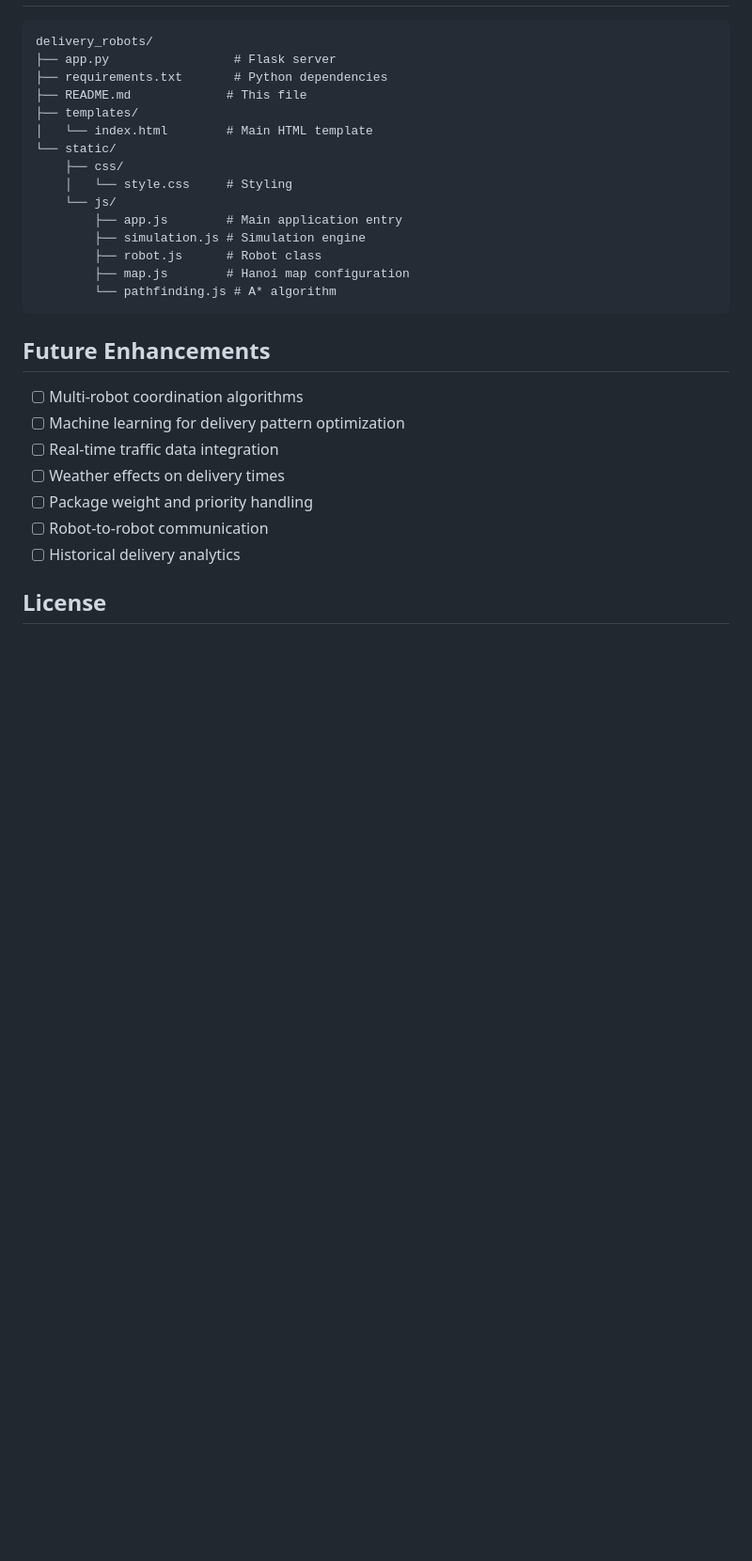
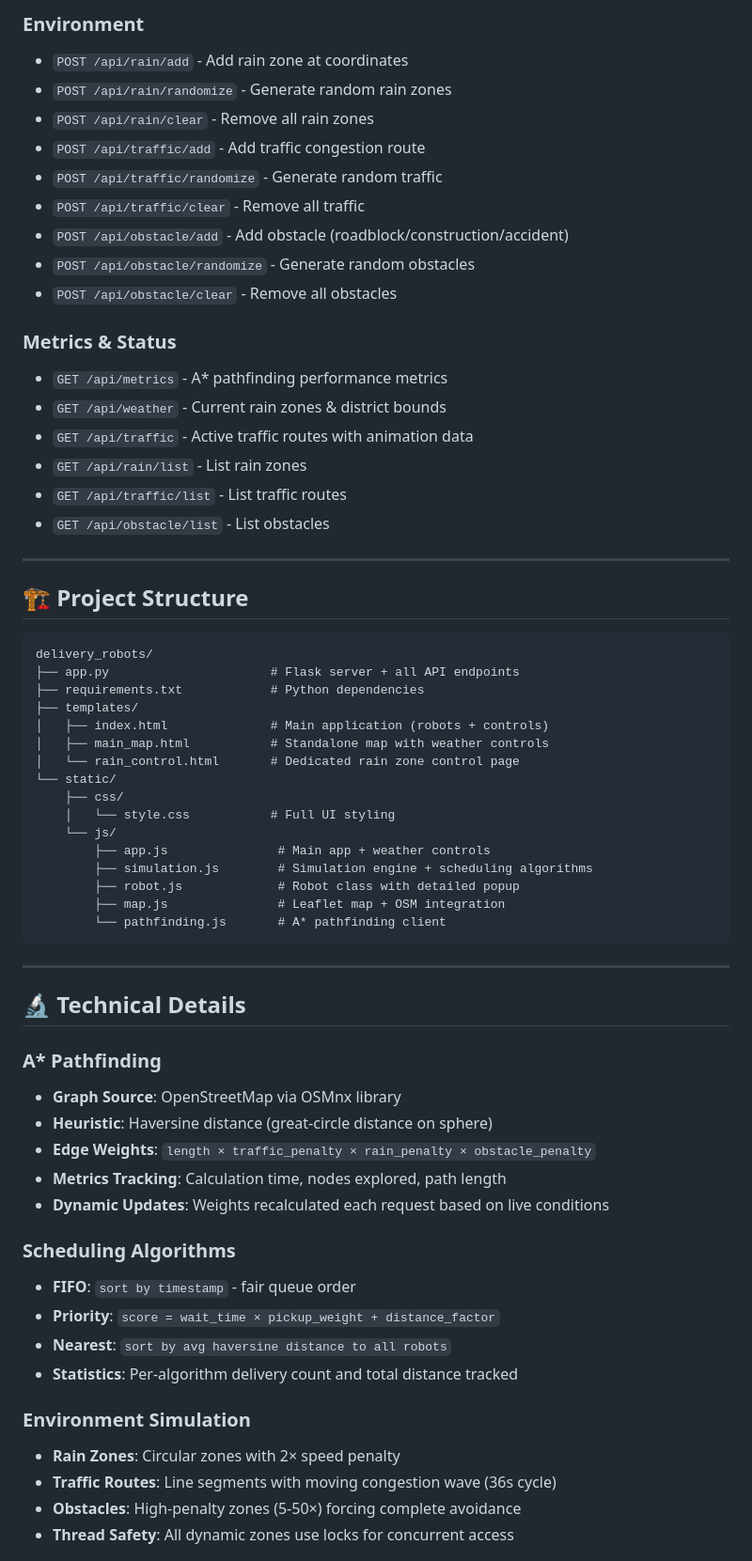
Before and after one commit to sieucapprovjp/Hanoi-Delivery-Robots, a Markdown page: README.md, the part around one of its changes. Shown at 94% size. Rendered like a GitHub page; blank space fills up the shorter version.

````diff
--- a/README.md
+++ b/README.md
@@ -80,30 +125,65 @@ Navigate to `http://127.0.0.1:5000`
+### Environment
+- `POST /api/rain/add` - Add rain zone at coordinates
+- `POST /api/rain/randomize` - Generate random rain zones
+- `POST /api/rain/clear` - Remove all rain zones
+- `POST /api/traffic/add` - Add traffic congestion route
+- `POST /api/traffic/randomize` - Generate random traffic
+- `POST /api/traffic/clear` - Remove all traffic
+- `POST /api/obstacle/add` - Add obstacle (roadblock/construction/accident)
+- `POST /api/obstacle/randomize` - Generate random obstacles
+- `POST /api/obstacle/clear` - Remove all obstacles
+
+### Metrics & Status
+- `GET /api/metrics` - A* pathfinding performance metrics
+- `GET /api/weather` - Current rain zones & district bounds
+- `GET /api/traffic` - Active traffic routes with animation data
+- `GET /api/rain/list` - List rain zones
+- `GET /api/traffic/list` - List traffic routes
+- `GET /api/obstacle/list` - List obstacles
+
+---
+
+## 🏗️ Project Structure
 
 ```
 delivery_robots/
-├── app.py                 # Flask server
-├── requirements.txt       # Python dependencies
-├── README.md             # This file
+├── app.py                      # Flask server + all API endpoints
+├── requirements.txt            # Python dependencies
 ├── templates/
-│   └── index.html        # Main HTML template
+│   ├── index.html              # Main application (robots + controls)
+│   ├── main_map.html           # Standalone map with weather controls
+│   └── rain_control.html       # Dedicated rain zone control page
 └── static/
     ├── css/
-    │   └── style.css     # Styling
+    │   └── style.css           # Full UI styling
     └── js/
-        ├── app.js        # Main application entry
-        ├── simulation.js # Simulation engine
-        ├── robot.js      # Robot class
-        ├── map.js        # Hanoi map configuration
-        └── pathfinding.js # A* algorithm
+        ├── app.js               # Main app + weather controls
+        ├── simulation.js        # Simulation engine + scheduling algorithms
+        ├── robot.js             # Robot class with detailed popup
+        ├── map.js               # Leaflet map + OSM integration
+        └── pathfinding.js       # A* pathfinding client
 ```
 
-## Future Enhancements
+---
 
-- [ ] Multi-robot coordination algorithms
-- [ ] Machine learning for delivery pattern optimization
-- [ ] Real-time traffic data integration
-- [ ] Weather effects on delivery times
-- [ ] Package weight and priority handling
-- [ ] Robot-to-robot communication
-- [ ] Historical delivery analytics
+## 🔬 Technical Details
 
-## License
+### A* Pathfinding
+- **Graph Source**: OpenStreetMap via OSMnx library
+- **Heuristic**: Haversine distance (great-circle distance on sphere)
+- **Edge Weights**: `length × traffic_penalty × rain_penalty × obstacle_penalty`
+- **Metrics Tracking**: Calculation time, nodes explored, path length
+- **Dynamic Updates**: Weights recalculated each request based on live conditions
+
+### Scheduling Algorithms
+- **FIFO**: `sort by timestamp` - fair queue order
+- **Priority**: `score = wait_time × pickup_weight + distance_factor`
+- **Nearest**: `sort by avg haversine distance to all robots`
+- **Statistics**: Per-algorithm delivery count and total distance tracked
+
+### Environment Simulation
+- **Rain Zones**: Circular zones with 2× speed penalty
+- **Traffic Routes**: Line segments with moving congestion wave (36s cycle)
+- **Obstacles**: High-penalty zones (5-50×) forcing complete avoidance
+- **Thread Safety**: All dynamic zones use locks for concurrent access
+
````
Also changed, not shown: other parts of README.md (+152 -54 lines).
